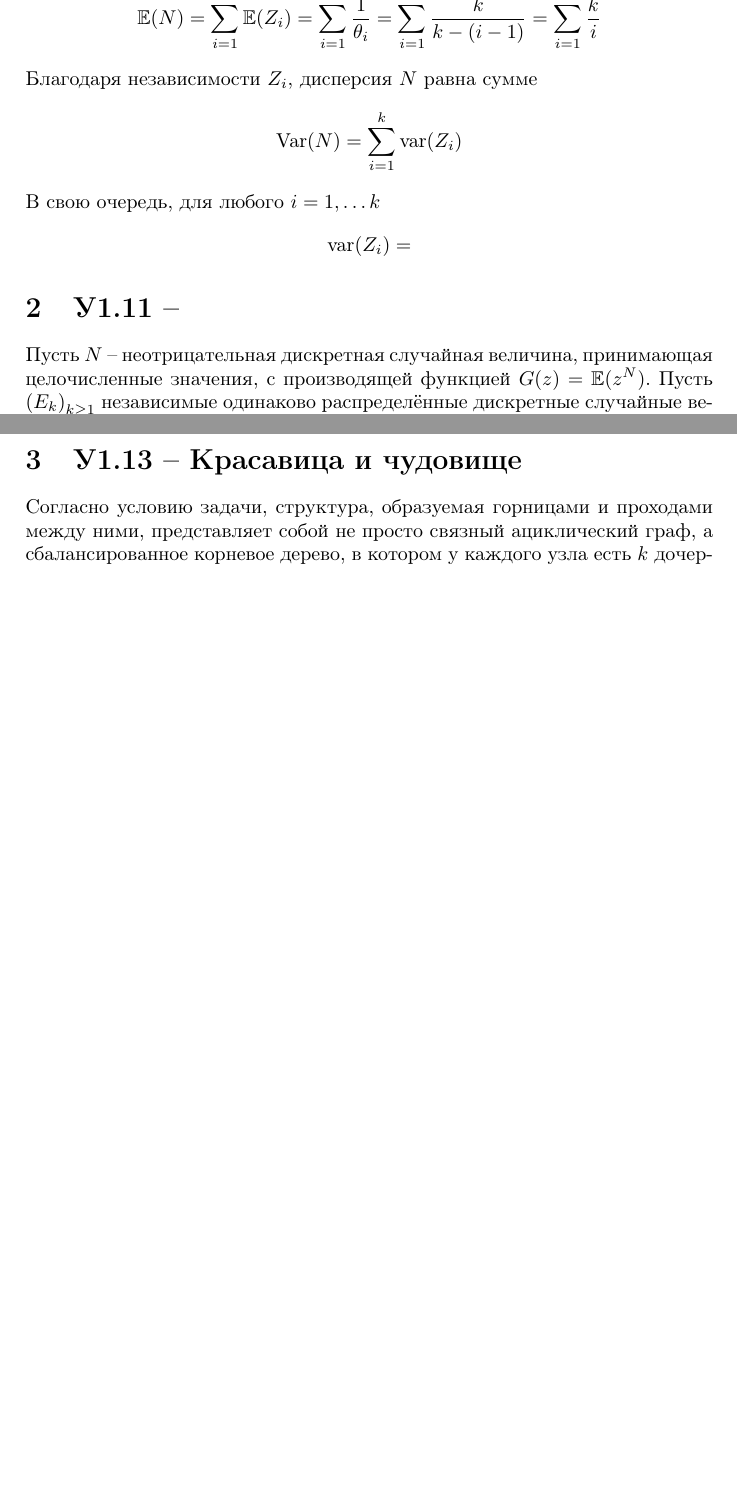
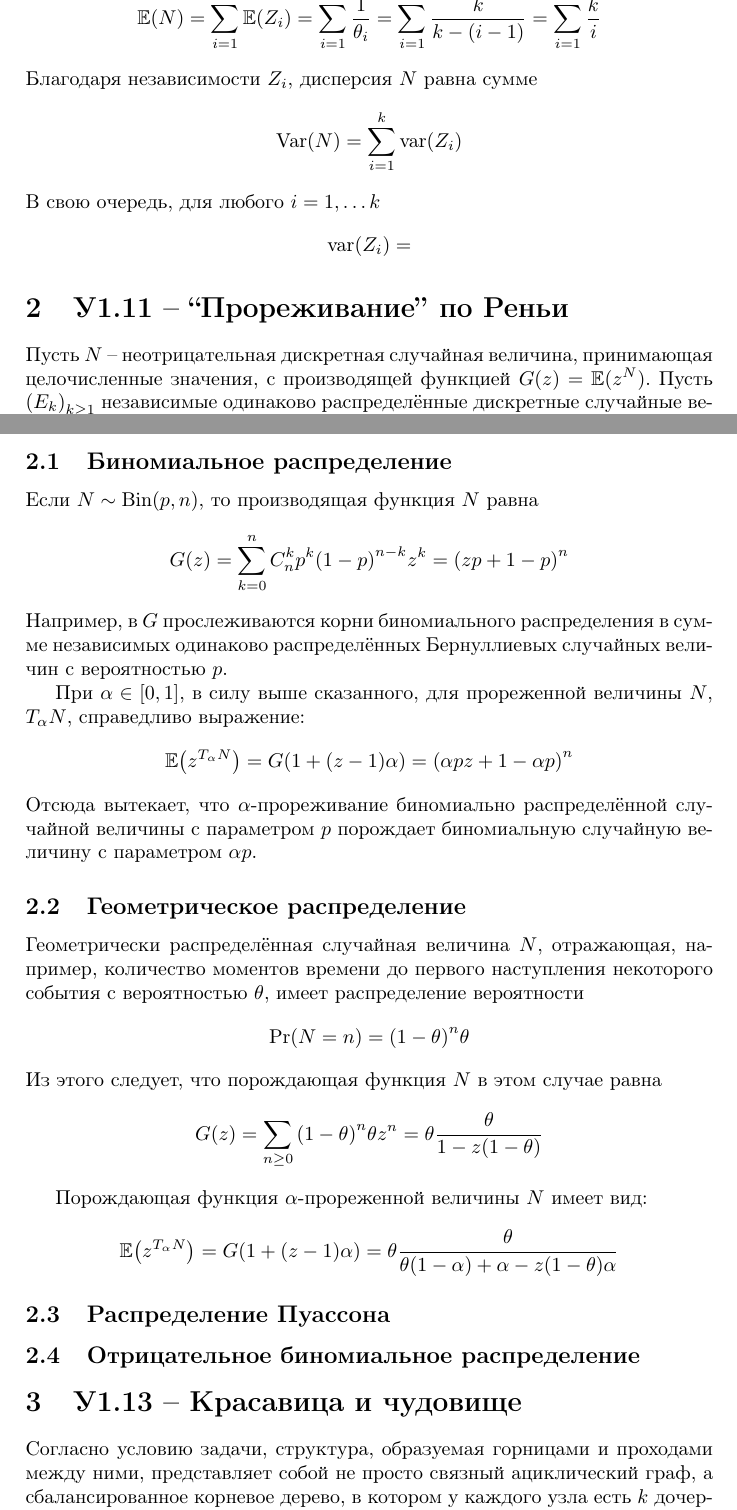
Before and after one commit to ivannz/study_notes, a LaTeX problem sheet (year_14_15/spring_2015/probabilistic_methods/assignments/assign01.tex): two parts of pages 4 and 6 of 8 before the commit and two parts of pages 4 and 6 of 9 after it, joined at a grey line, cut so that both start at the same text, the shorter picture padded with empty space. Compiled offline with pdfLaTeX.

Commit message:
Late-night inspiration, poured into the home assignment for probabilistic methods.

```diff
--- a/year_14_15/spring_2015/probabilistic_methods/assignments/assign01.tex
+++ b/year_14_15/spring_2015/probabilistic_methods/assignments/assign01.tex
@@ -239,7 +239,7 @@ $Z_{i+1}\sim \text{Geom}\brac{\theta=\frac{k-i}{k}}$.
 % section task_1_8 (end)
 
 
-\section{У1.11 -- } % (fold)
+\section{У1.11 -- ``Прореживание'' по Реньи} % (fold)
 \label{sec:task_1_11}
 
 Пусть $N$ -- неотрицательная дискретная случайная величина, принимающая
@@ -291,8 +291,56 @@ $\frac{d}{dz}H(z) = \alpha$, справедливо следующее:
 \end{align*}
 
 % Прореживание биномиального, отрицательного биномиального, геометрического и Пуассона
+%% Dilation
+
+\subsection{Биномиальное распределение} % (fold)
+\label{sub:binomial}
+
+Если $N\sim\text{Bin}\brac{p,n}$, то производящая функция $N$ равна
+\[G(z) = \sum_{k=0}^n C_n^k p^k \brac{1-p}^{n-k} z^k = \brac{ zp + 1-p }^n\]
+Например, в $G$ прослеживаются корни биномиального распределения в сумме
+независимых одинаково распределённых Бернуллиевых случайных величин
+с вероятностью $p$.
+
+При $\alpha\in \clo{0,1}$, в силу выше сказанного, для прореженной
+величины $N$, $T_\alpha N$, справедливо выражение:
+\[\Ex\brac{z^{T_\alpha N}} = G\brac{1 + (z-1) \alpha} = \brac{ \alpha p z + 1 - \alpha p }^n\]
+Отсюда вытекает, что $\alpha$-прореживание биномиально распределённой
+случайной величины с параметром $p$ порождает биномиальную случайную величину
+с параметром $\alpha p$.
+
+% subsection binomial (end)
+
+\subsection{Геометрическое распределение} % (fold)
+\label{sub:geometric}
+
+Геометрически распределённая случайная величина $N$, отражающая, например,
+количество моментов времени до первого наступления некоторого события с вероятностью $\theta$, имеет
+распределение вероятности
+\[\Pr(N=n) = \brac{1-\theta}^n \theta \]
+Из этого следует, что порождающая функция $N$ в этом случае равна
+\[G(z) = \sum_{n\geq 0} \brac{1-\theta}^n \theta z^n = \theta \frac{\theta}{1 - z (1-\theta)}\]
+
+%% ПЕРЕПРВЕРИТЬ!!!!!
+Порождающая функция $\alpha$-прореженной величины $N$ имеет вид:
+\[ \Ex\brac{z^{T_\alpha N}} = G\brac{1 + (z-1) \alpha} = \theta \frac{\theta}{\theta (1-\alpha) + \alpha - z (1-\theta)\alpha }\]
+
+% subsection geometric (end)
+
+\subsection{Распределение Пуассона} % (fold)
+\label{sub:Poisson_distribution}
+
+
+% subsection Poisson_distribution (end)
+
+\subsection{Отрицательное биномиальное распределение} % (fold)
+\label{sub:negative_binomial}
+
+
+% subsection negative_binomial (end)
 
 % section task_1_11 (end)
+
 
 \section{У1.13 -- Красавица и чудовище} % (fold)
 \label{sec:task_1_13}
```
Also changed, not shown: year_14_15/spring_2015/probabilistic_methods/assignments/assign01.tex (6 more changed lines).
